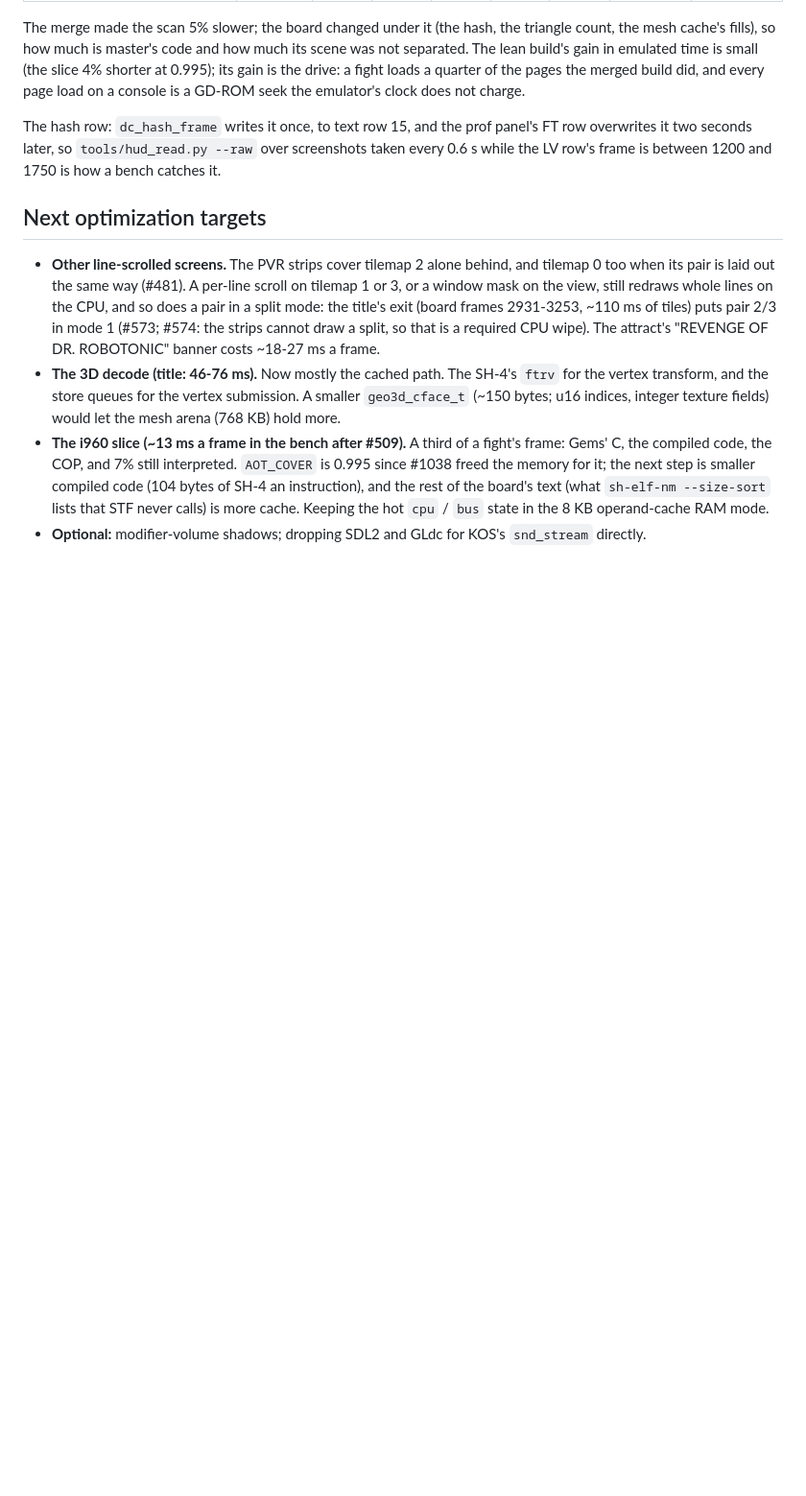
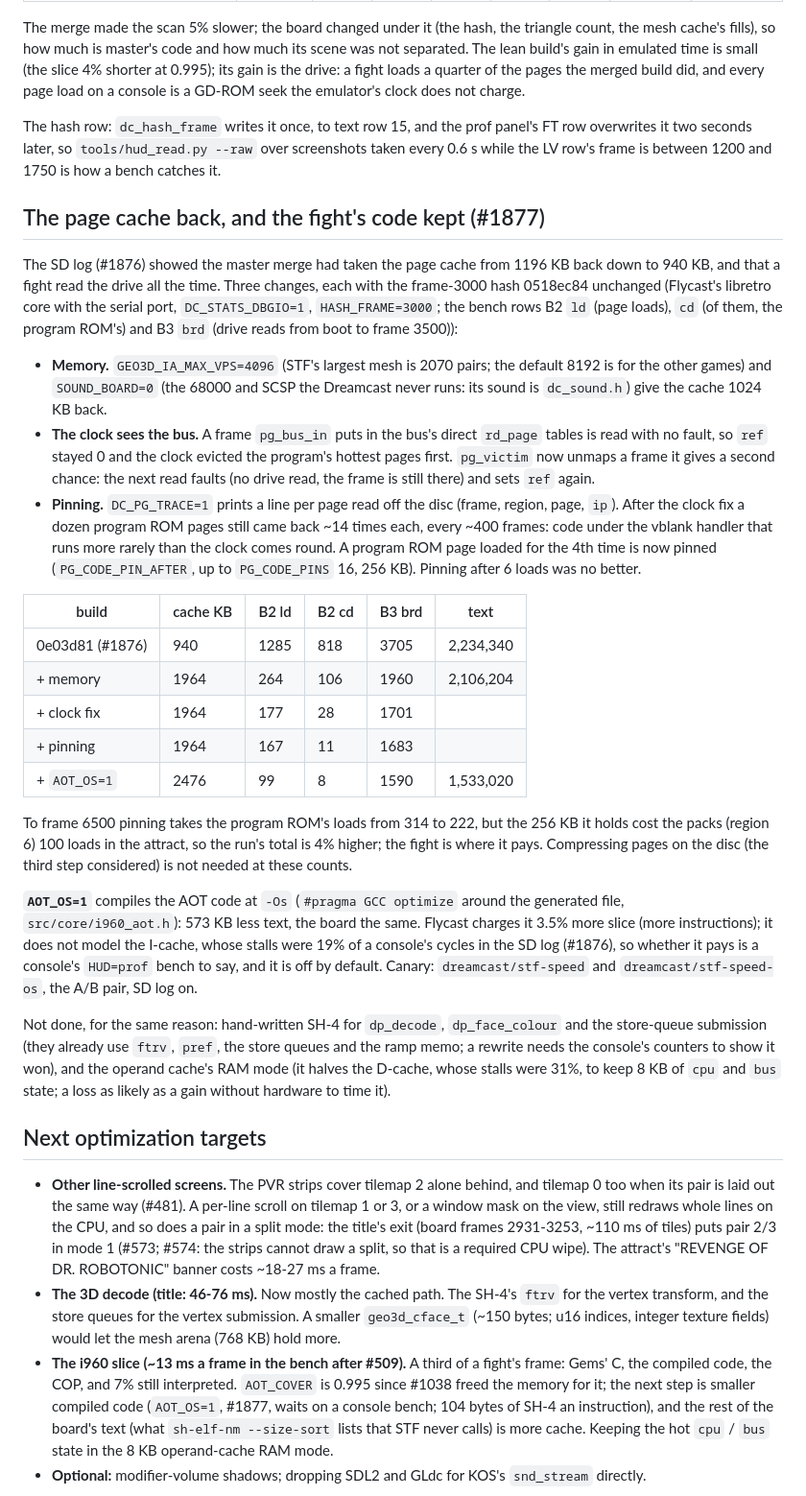
Before and after one commit to biggestsonicfan/m2-hle2, a Markdown page: DREAMCAST-PORT.md, the part around the change. Shown at 96% size. Drawn GitHub-style; blank space fills up the shorter version.

```diff
--- a/DREAMCAST-PORT.md
+++ b/DREAMCAST-PORT.md
@@ -2652,6 +2652,59 @@ panel's FT row overwrites it two seconds later, so `tools/hud_read.py --raw`
 over screenshots taken every 0.6 s while the LV row's frame is between 1200
 and 1750 is how a bench catches it.
 
+## The page cache back, and the fight's code kept (#1877)
+
+The SD log (#1876) showed the master merge had taken the page cache from
+1196 KB back down to 940 KB, and that a fight read the drive all the time.
+Three changes, each with the frame-3000 hash 0518ec84 unchanged (Flycast's
+libretro core with the serial port, `DC_STATS_DBGIO=1`, `HASH_FRAME=3000`;
+the bench rows B2 `ld` (page loads), `cd` (of them, the program ROM's) and
+B3 `brd` (drive reads from boot to frame 3500)):
+
+- **Memory.** `GEO3D_IA_MAX_VPS=4096` (STF's largest mesh is 2070 pairs;
+  the default 8192 is for the other games) and `SOUND_BOARD=0` (the 68000
+  and SCSP the Dreamcast never runs: its sound is `dc_sound.h`) give the
+  cache 1024 KB back.
+- **The clock sees the bus.** A frame `pg_bus_in` puts in the bus's direct
+  `rd_page` tables is read with no fault, so `ref` stayed 0 and the clock
+  evicted the program's hottest pages first. `pg_victim` now unmaps a frame
+  it gives a second chance: the next read faults (no drive read, the frame is
+  still there) and sets `ref` again.
+- **Pinning.** `DC_PG_TRACE=1` prints a line per page read off the disc
+  (frame, region, page, `ip`). After the clock fix a dozen program ROM pages
+  still came back ~14 times each, every ~400 frames: code under the vblank
+  handler that runs more rarely than the clock comes round. A program ROM
+  page loaded for the 4th time is now pinned (`PG_CODE_PIN_AFTER`, up to
+  `PG_CODE_PINS` 16, 256 KB). Pinning after 6 loads was no better.
+
+| build | cache KB | B2 ld | B2 cd | B3 brd | text |
+|---|---|---|---|---|---|
+| 0e03d81 (#1876) | 940 | 1285 | 818 | 3705 | 2,234,340 |
+| + memory | 1964 | 264 | 106 | 1960 | 2,106,204 |
+| + clock fix | 1964 | 177 | 28 | 1701 | |
+| + pinning | 1964 | 167 | 11 | 1683 | |
+| + `AOT_OS=1` | 2476 | 99 | 8 | 1590 | 1,533,020 |
+
+To frame 6500 pinning takes the program ROM's loads from 314 to 222, but
+the 256 KB it holds cost the packs (region 6) 100 loads in the attract, so
+the run's total is 4% higher; the fight is where it pays. Compressing pages
+on the disc (the third step considered) is not needed at these counts.
+
+**`AOT_OS=1`** compiles the AOT code at `-Os` (`#pragma GCC optimize`
+around the generated file, `src/core/i960_aot.h`): 573 KB less text, the
+board the same. Flycast charges it 3.5% more slice (more instructions); it
+does not model the I-cache, whose stalls were 19% of a console's cycles in
+the SD log (#1876), so whether it pays is a console's `HUD=prof` bench to say,
+and it is off by default. Canary: `dreamcast/stf-speed` and
+`dreamcast/stf-speed-os`, the A/B pair, SD log on.
+
+Not done, for the same reason: hand-written SH-4 for `dp_decode`,
+`dp_face_colour` and the store-queue submission (they already use `ftrv`,
+`pref`, the store queues and the ramp memo; a rewrite needs the console's
+counters to show it won), and the operand cache's RAM mode (it halves the
+D-cache, whose stalls were 31%, to keep 8 KB of `cpu` and `bus` state; a
+loss as likely as a gain without hardware to time it).
+
 ## Next optimization targets
 
 - **Other line-scrolled screens.** The PVR strips cover tilemap 2 alone
@@ -2669,7 +2722,8 @@ and 1750 is how a bench catches it.
 - **The i960 slice (~13 ms a frame in the bench after #509).** A third of a
   fight's frame: Gems' C, the compiled code, the COP, and 7% still
   interpreted. `AOT_COVER` is 0.995 since #1038 freed the memory for it; the
-  next step is smaller compiled code (104 bytes of SH-4 an instruction), and
+  next step is smaller compiled code (`AOT_OS=1`, #1877, waits on a
+console bench; 104 bytes of SH-4 an instruction), and
   the rest of the board's text (what `sh-elf-nm --size-sort` lists that STF
   never calls) is more cache. Keeping the hot `cpu` / `bus` state in the 8 KB
   operand-cache RAM mode.
```
Also changed, not shown: dreamcast/README.md (+2 -1 lines).
